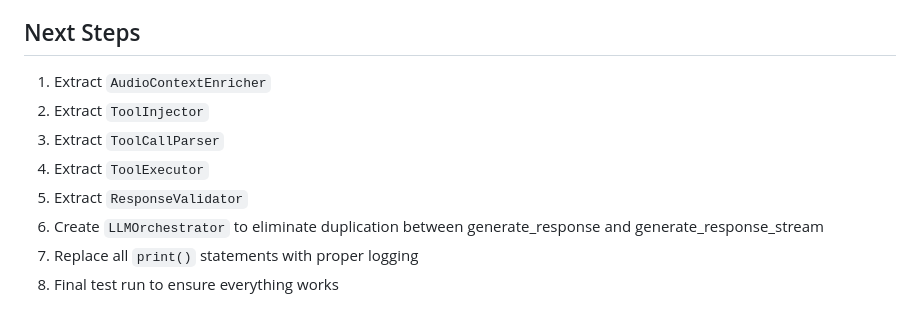
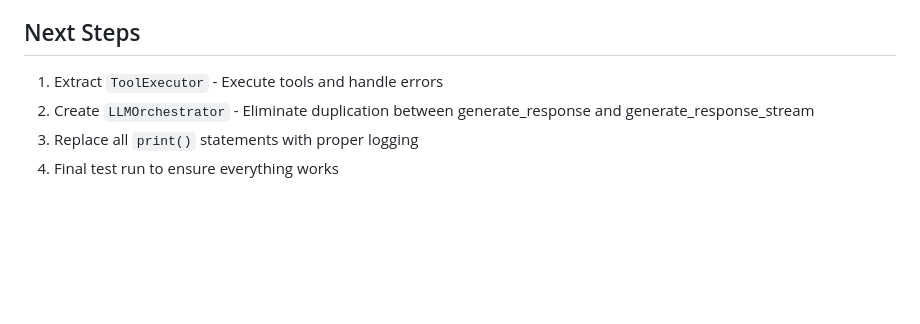
Before and after one commit to cyprienruffino/zikos, a Markdown page: self_docuentation/IMPLEMENTATION_NOTES.md, the part around the change printed below. Drawn GitHub-style; blank space fills up the shorter version.

```diff
--- a/self_docuentation/IMPLEMENTATION_NOTES.md
+++ b/self_docuentation/IMPLEMENTATION_NOTES.md
@@ -309,11 +346,7 @@ Added to `backend/zikos/constants.py`:
 
 ## Next Steps
 
-1. Extract `AudioContextEnricher`
-2. Extract `ToolInjector`
-3. Extract `ToolCallParser`
-4. Extract `ToolExecutor`
-5. Extract `ResponseValidator`
-6. Create `LLMOrchestrator` to eliminate duplication between generate_response and generate_response_stream
-7. Replace all `print()` statements with proper logging
-8. Final test run to ensure everything works
+1. Extract `ToolExecutor` - Execute tools and handle errors
+2. Create `LLMOrchestrator` - Eliminate duplication between generate_response and generate_response_stream
+3. Replace all `print()` statements with proper logging
+4. Final test run to ensure everything works
```
Also changed, not shown: other parts of self_docuentation/IMPLEMENTATION_NOTES.md (+42 -5 lines).
